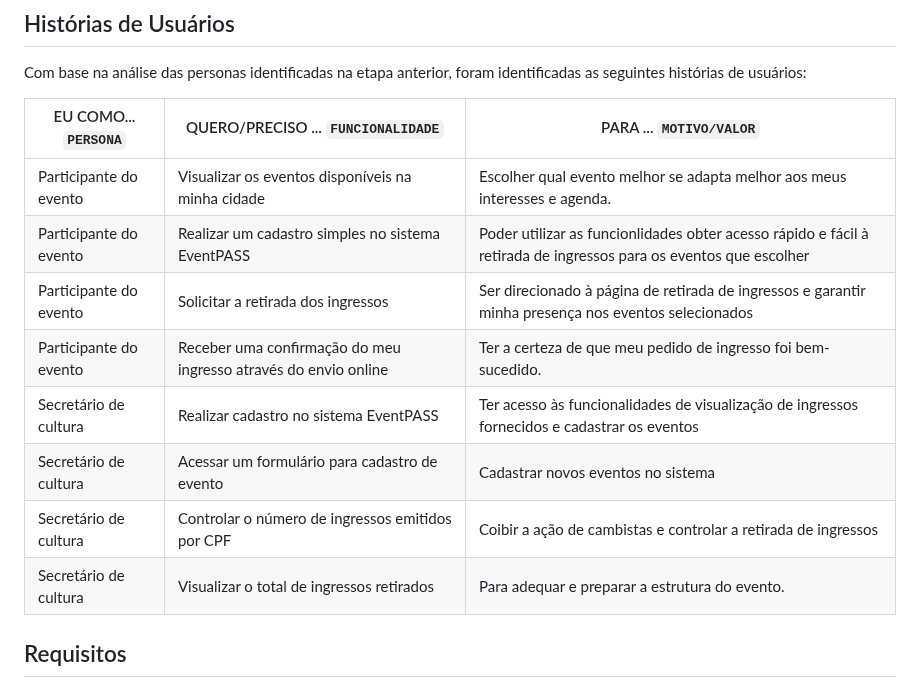
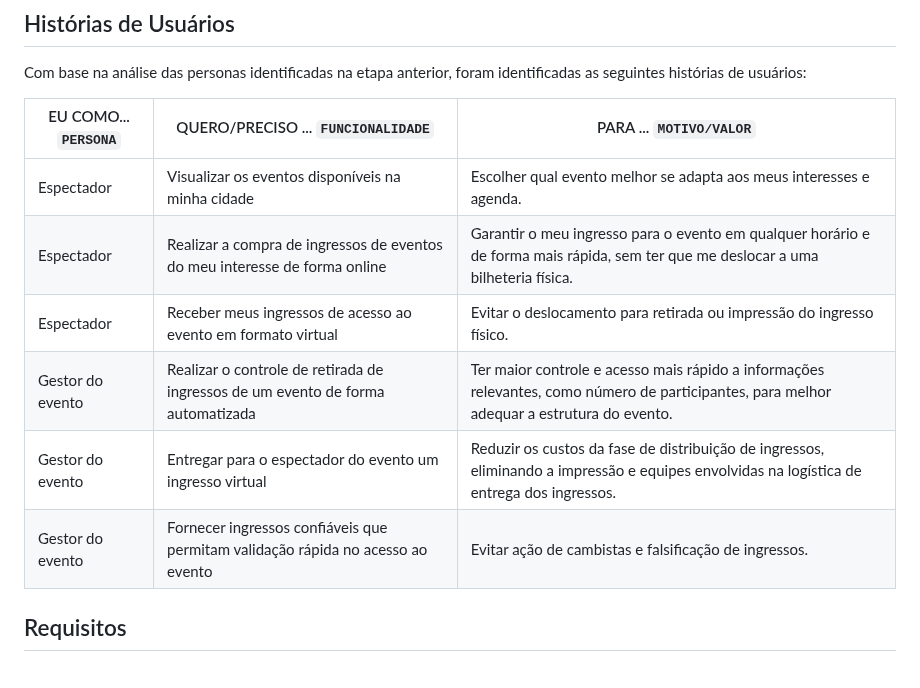
Before and after one commit to ICEI-PUC-Minas-PMV-ADS/pmv-ads-2023-2-e2-proj-int-t5-eventpass, a Markdown page: docs/02-Especificação do Projeto.md, the part around the change. Rendered like a GitHub page.

Commit message:
Correção histórias de usuários

```diff
--- a/docs/02-Especificação do Projeto.md
+++ b/docs/02-Especificação do Projeto.md
@@ -44,16 +44,14 @@ Enumere e detalhe as personas da sua solução. Para tanto, baseie-se tanto nos
 
 Com base na análise das personas identificadas na etapa anterior, foram identificadas as seguintes histórias de usuários:
 
-| EU COMO... `PERSONA`   | QUERO/PRECISO ... `FUNCIONALIDADE`                              | PARA ... `MOTIVO/VALOR`                                                                                           |
-| ---------------------- | --------------------------------------------------------------- | ----------------------------------------------------------------------------------------------------------------- |
-| Participante do evento | Visualizar os eventos disponíveis na minha cidade               | Escolher qual evento melhor se adapta melhor aos meus interesses e agenda.                                        |
-| Participante do evento | Realizar um cadastro simples no sistema EventPASS               | Poder utilizar as funcionlidades obter acesso rápido e fácil à retirada de ingressos para os eventos que escolher |
-| Participante do evento | Solicitar a retirada dos ingressos                              | Ser direcionado à página de retirada de ingressos e garantir minha presença nos eventos selecionados              |
-| Participante do evento | Receber uma confirmação do meu ingresso através do envio online | Ter a certeza de que meu pedido de ingresso foi bem-sucedido.                                                     |
-| Secretário de cultura  | Realizar cadastro no sistema EventPASS                          | Ter acesso às funcionalidades de visualização de ingressos fornecidos e cadastrar os eventos                      |
-| Secretário de cultura  | Acessar um formulário para cadastro de evento                   | Cadastrar novos eventos no sistema                                                                                |
-| Secretário de cultura  | Controlar o número de ingressos emitidos por CPF                | Coibir a ação de cambistas e controlar a retirada de ingressos                                                    |
-| Secretário de cultura  | Visualizar o total de ingressos retirados                       | Para adequar e preparar a estrutura do evento.                                                                    |
+| EU COMO... `PERSONA` | QUERO/PRECISO ... `FUNCIONALIDADE`                                              | PARA ... `MOTIVO/VALOR`                                                                                                                    |
+| -------------------- | ------------------------------------------------------------------------------- | ------------------------------------------------------------------------------------------------------------------------------------------ |
+| Espectador           | Visualizar os eventos disponíveis na minha cidade                               | Escolher qual evento melhor se adapta aos meus interesses e agenda.                                                                        |
+| Espectador           | Realizar a compra de ingressos de eventos do meu interesse de forma online      | Garantir o meu ingresso para o evento em qualquer horário e de forma mais rápida, sem ter que me deslocar a uma bilheteria física.         |
+| Espectador           | Receber meus ingressos de acesso ao evento em formato virtual                   | Evitar o deslocamento para retirada ou impressão do ingresso físico.                                                                       |
+| Gestor do evento     | Realizar o controle de retirada de ingressos de um evento de forma automatizada | Ter maior controle e acesso mais rápido a informações relevantes, como número de participantes, para melhor adequar a estrutura do evento. |
+| Gestor do evento     | Entregar para o espectador do evento um ingresso virtual                        | Reduzir os custos da fase de distribuição de ingressos, eliminando a impressão e equipes envolvidas na logística de entrega dos ingressos. |
+| Gestor do evento     | Fornecer ingressos confiáveis que permitam validação rápida no acesso ao evento | Evitar ação de cambistas e falsificação de ingressos.                                                                                      |
 
 ## Requisitos
 
```
